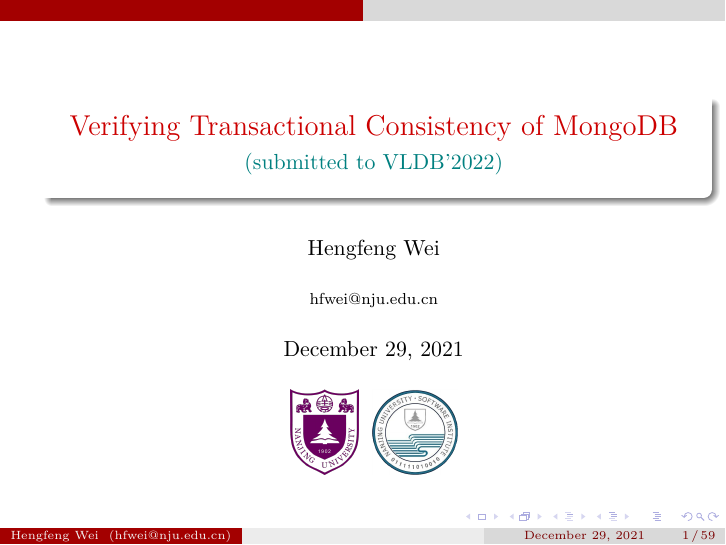
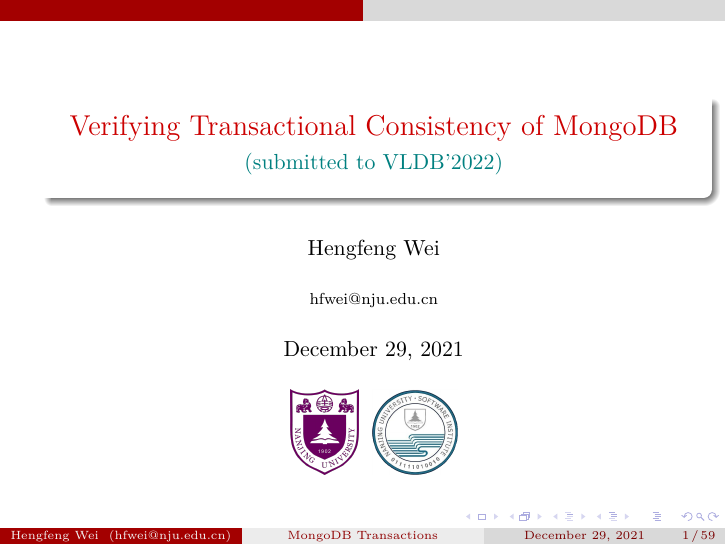
Before and after one commit to hengxin/verifying-mongodb-tx-report, LaTeX slides (verifying-mongodb-tx-report.tex): page 1 of 74. Compiled offline with XeLaTeX.

Commit message:
titlepage revised

```diff
--- a/verifying-mongodb-tx-report.tex
+++ b/verifying-mongodb-tx-report.tex
@@ -6,7 +6,7 @@
 \input{preamble}
 \input{newcommands}
 %%%%%%%%%%%%%%%%%%%%%%%%%%%%%%%%%%%%%%%%%%%%%%%%%%%%%%%%%%%%%%%%%%%%%%%%%%%%%%%%
-\title[]{Verifying Transactional Consistency of MongoDB}
+\title[MongoDB Transactions]{Verifying Transactional Consistency of MongoDB}
 \subtitle{\teal{(submitted to VLDB'2022)}}
 
 \author[Hengfeng Wei]{Hengfeng Wei}
@@ -14,7 +14,7 @@
   \includegraphics[height = 1.5cm]{figs/nju-logo-purple}~
   \includegraphics[height = 1.5cm]{figs/software-logo}}
 \institute{hfwei@nju.edu.cn}
-\date{\today}
+\date{December 29, 2021}
 %%%%%%%%%%%%%%%%%%%%
 \begin{document}
 \maketitle
```
Also changed, not shown: verifying-mongodb-tx-report.pdf.
